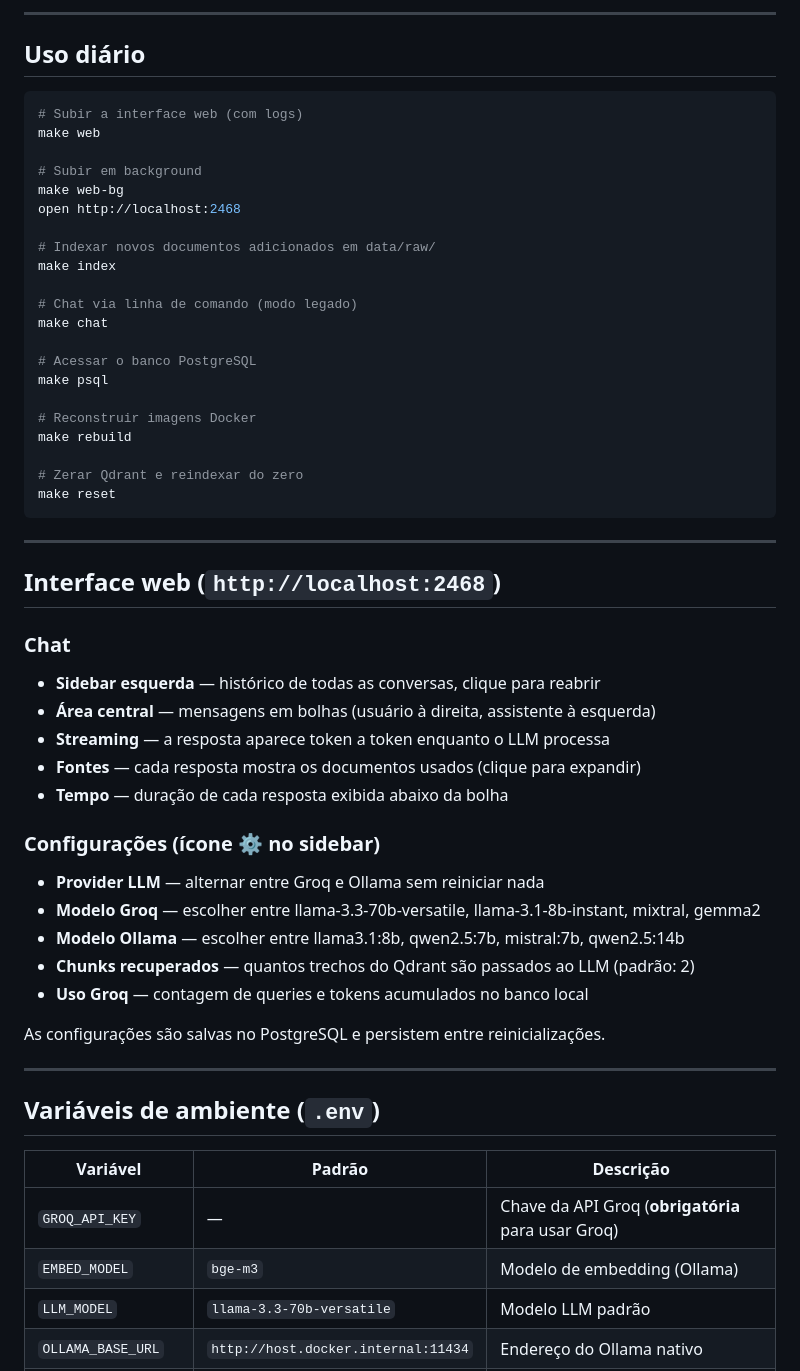
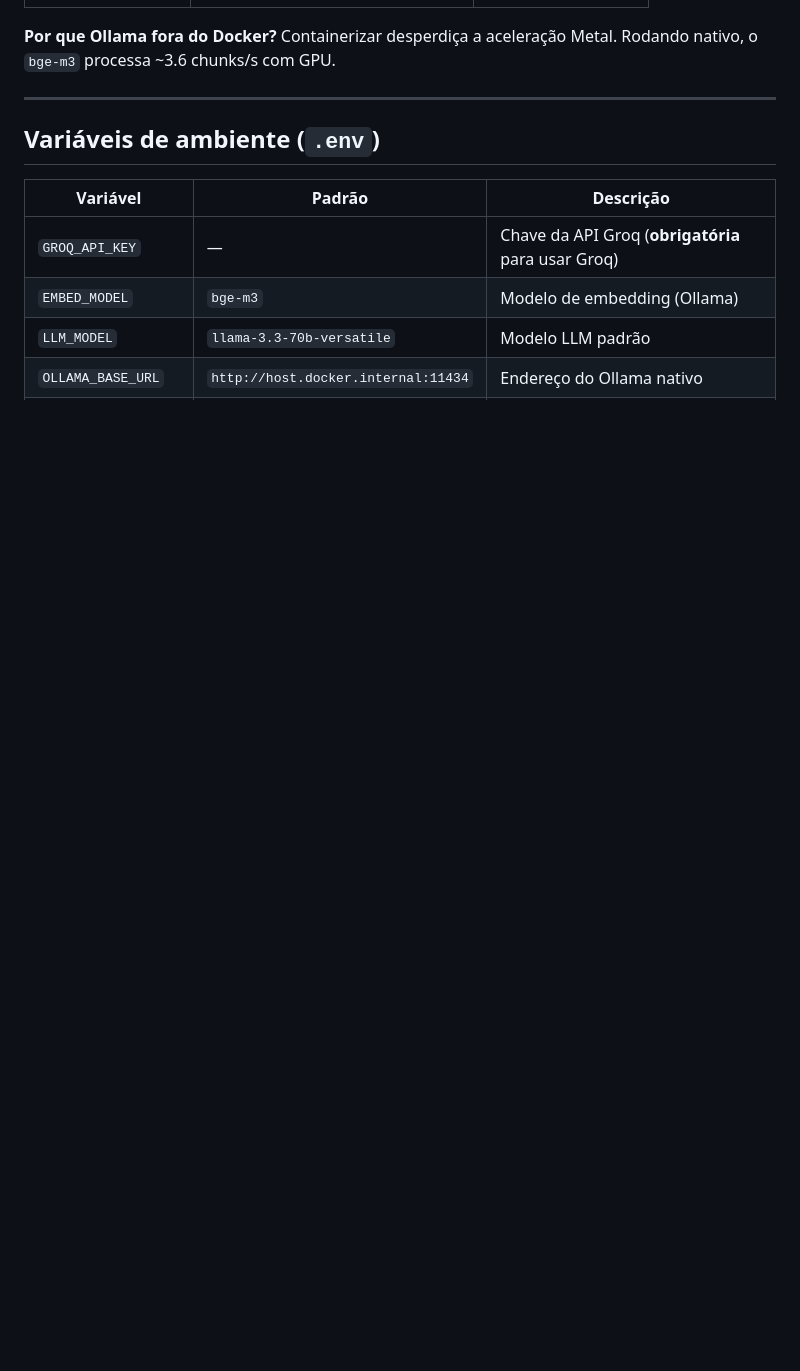
Before and after one commit to cletrix/reals_rag_game-provider, a Markdown page: README.md, the part around one of its changes. GitHub-like rendering; blank space fills up the shorter version.

````diff
--- a/README.md
+++ b/README.md
@@ -107,52 +112,4 @@ open http://localhost:2468
----
-
-## Uso diário
-
-```bash
-# Subir a interface web (com logs)
-make web
-
-# Subir em background
-make web-bg
-open http://localhost:2468
-
-# Indexar novos documentos adicionados em data/raw/
-make index
-
-# Chat via linha de comando (modo legado)
-make chat
-
-# Acessar o banco PostgreSQL
-make psql
-
-# Reconstruir imagens Docker
-make rebuild
-
-# Zerar Qdrant e reindexar do zero
-make reset
-```
-
----
-
-## Interface web (`http://localhost:2468`)
-
-### Chat
-
-- **Sidebar esquerda** — histórico de todas as conversas, clique para reabrir
-- **Área central** — mensagens em bolhas (usuário à direita, assistente à esquerda)
-- **Streaming** — a resposta aparece token a token enquanto o LLM processa
-- **Fontes** — cada resposta mostra os documentos usados (clique para expandir)
-- **Tempo** — duração de cada resposta exibida abaixo da bolha
-
-### Configurações (ícone ⚙ no sidebar)
-
-- **Provider LLM** — alternar entre Groq e Ollama sem reiniciar nada
-- **Modelo Groq** — escolher entre llama-3.3-70b-versatile, llama-3.1-8b-instant, mixtral, gemma2
-- **Modelo Ollama** — escolher entre llama3.1:8b, qwen2.5:7b, mistral:7b, qwen2.5:14b
-- **Chunks recuperados** — quantos trechos do Qdrant são passados ao LLM (padrão: 2)
-- **Uso Groq** — contagem de queries e tokens acumulados no banco local
-
-As configurações são salvas no PostgreSQL e persistem entre reinicializações.
+**Por que Ollama fora do Docker?** Containerizar desperdiça a aceleração Metal. Rodando nativo, o `bge-m3` processa ~3.6 chunks/s com GPU.
 
 ---
 
````
Also changed, not shown: other parts of README.md (+73 -109 lines).
